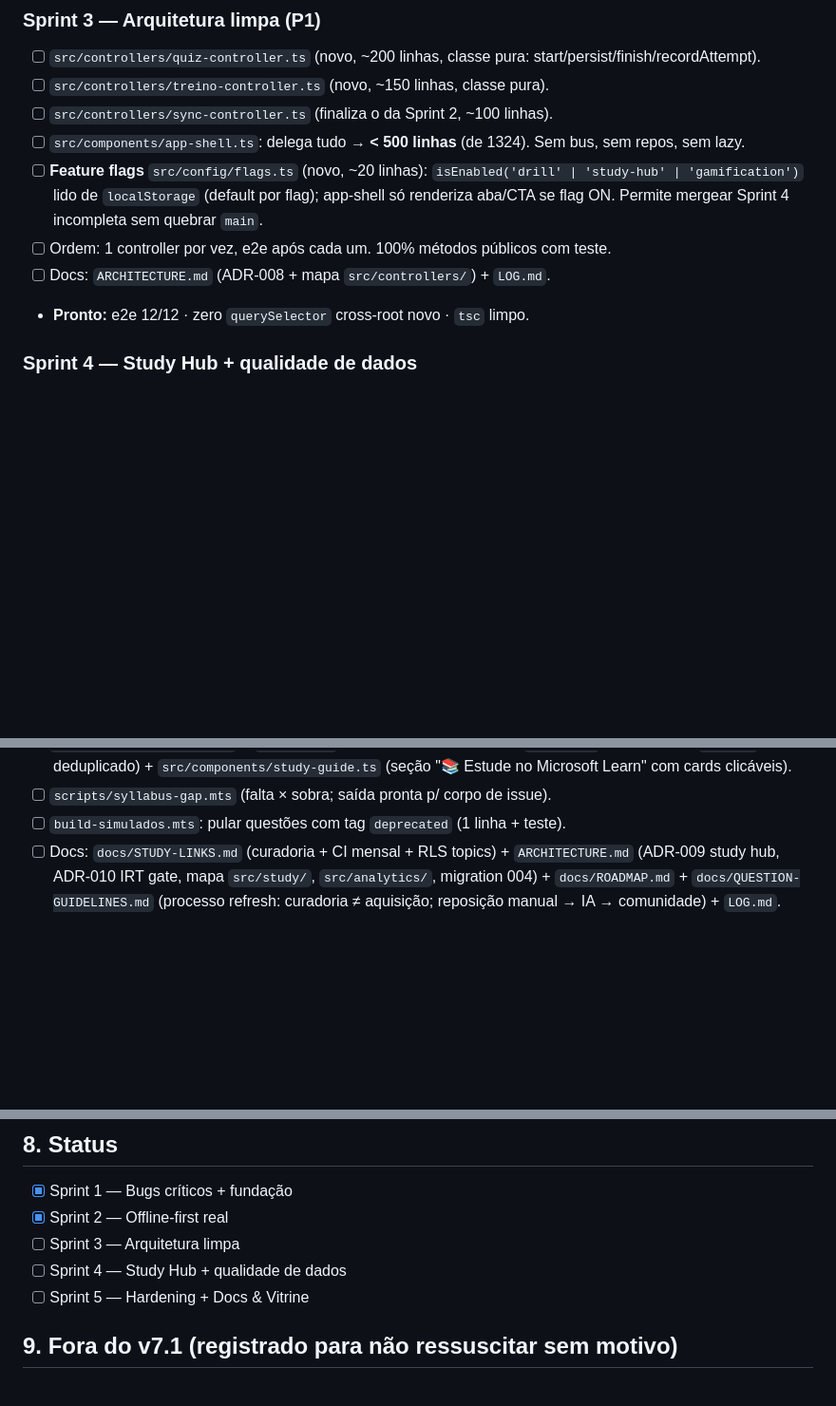
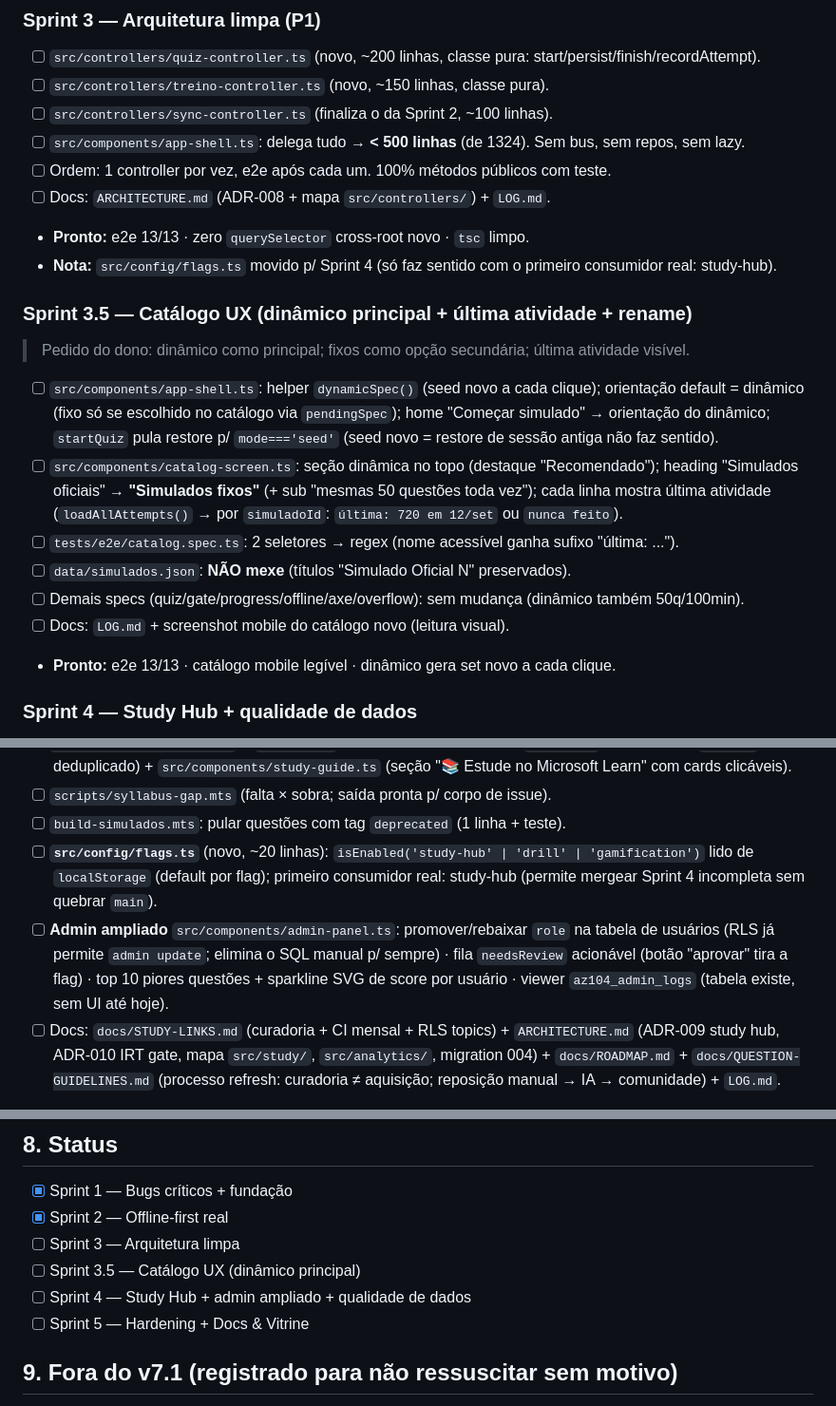
Before and after one commit to ZeroBond85/PasseiAZ104, a Markdown page: PLAN-3.md, 3 parts joined by grey strips. Shown at 95% size. GitHub-like rendering; blank space fills up the shorter version.

Commit message:
docs: PLAN-3 +Sprint 3.5 catalogo UX +admin ampliado S4 +flags S4

```diff
--- a/PLAN-3.md
+++ b/PLAN-3.md
@@ -79,12 +79,27 @@
 - [ ] `src/controllers/treino-controller.ts` (novo, ~150 linhas, classe pura).
 - [ ] `src/controllers/sync-controller.ts` (finaliza o da Sprint 2, ~100 linhas).
 - [ ] `src/components/app-shell.ts`: delega tudo → **< 500 linhas** (de 1324). Sem bus, sem repos, sem lazy.
-- [ ] **Feature flags** `src/config/flags.ts` (novo, ~20 linhas): `isEnabled('drill' | 'study-hub' | 'gamification')`
-      lido de `localStorage` (default por flag); app-shell só renderiza aba/CTA se flag ON.
-      Permite mergear Sprint 4 incompleta sem quebrar `main`.
 - [ ] Ordem: 1 controller por vez, e2e após cada um. 100% métodos públicos com teste.
 - [ ] Docs: `ARCHITECTURE.md` (ADR-008 + mapa `src/controllers/`) + `LOG.md`.
-- **Pronto:** e2e 12/12 · zero `querySelector` cross-root novo · `tsc` limpo.
+- **Pronto:** e2e 13/13 · zero `querySelector` cross-root novo · `tsc` limpo.
+- **Nota:** `src/config/flags.ts` movido p/ Sprint 4 (só faz sentido com o primeiro consumidor real: study-hub).
+
+### Sprint 3.5 — Catálogo UX (dinâmico principal + última atividade + rename)
+
+> Pedido do dono: dinâmico como principal; fixos como opção secundária; última atividade visível.
+- [ ] `src/components/app-shell.ts`: helper `dynamicSpec()` (seed novo a cada clique);
+      orientação default = dinâmico (fixo só se escolhido no catálogo via `pendingSpec`);
+      home "Começar simulado" → orientação do dinâmico; `startQuiz` pula restore p/
+      `mode==='seed'` (seed novo = restore de sessão antiga não faz sentido).
+- [ ] `src/components/catalog-screen.ts`: seção dinâmica no topo (destaque "Recomendado");
+      heading "Simulados oficiais" → **"Simulados fixos"** (+ sub "mesmas 50 questões toda vez");
+      cada linha mostra última atividade (`loadAllAttempts()` → por `simuladoId`:
+      `última: 720 em 12/set` ou `nunca feito`).
+- [ ] `tests/e2e/catalog.spec.ts`: 2 seletores → regex (nome acessível ganha sufixo "última: ...").
+- [ ] `data/simulados.json`: **NÃO mexe** (títulos "Simulado Oficial N" preservados).
+- [ ] Demais specs (quiz/gate/progress/offline/axe/overflow): sem mudança (dinâmico também 50q/100min).
+- [ ] Docs: `LOG.md` + screenshot mobile do catálogo novo (leitura visual).
+- **Pronto:** e2e 13/13 · catálogo mobile legível · dinâmico gera set novo a cada clique.
 
 ### Sprint 4 — Study Hub + qualidade de dados
 
@@ -110,6 +125,14 @@
       (seção "📚 Estude no Microsoft Learn" com cards clicáveis).
 - [ ] `scripts/syllabus-gap.mts` (falta × sobra; saída pronta p/ corpo de issue).
 - [ ] `build-simulados.mts`: pular questões com tag `deprecated` (1 linha + teste).
+- [ ] **`src/config/flags.ts`** (novo, ~20 linhas): `isEnabled('study-hub' | 'drill' | 'gamification')`
+      lido de `localStorage` (default por flag); primeiro consumidor real: study-hub
+      (permite mergear Sprint 4 incompleta sem quebrar `main`).
+- [ ] **Admin ampliado** `src/components/admin-panel.ts`: promover/rebaixar `role` na tabela
+      de usuários (RLS já permite `admin update`; elimina o SQL manual p/ sempre) ·
+      fila `needsReview` acionável (botão "aprovar" tira a flag) ·
+      top 10 piores questões + sparkline SVG de score por usuário ·
+      viewer `az104_admin_logs` (tabela existe, sem UI até hoje).
 - [ ] Docs: `docs/STUDY-LINKS.md` (curadoria + CI mensal + RLS topics) +
       `ARCHITECTURE.md` (ADR-009 study hub, ADR-010 IRT gate, mapa `src/study/`,
       `src/analytics/`, migration 004) + `docs/ROADMAP.md` +
@@ -227,7 +250,8 @@ alerta Leitner. "Marcar lido" sincroniza (`seen_at`). Zero config: o plano se re
 - [x] Sprint 1 — Bugs críticos + fundação
 - [x] Sprint 2 — Offline-first real
 - [ ] Sprint 3 — Arquitetura limpa
-- [ ] Sprint 4 — Study Hub + qualidade de dados
+- [ ] Sprint 3.5 — Catálogo UX (dinâmico principal)
+- [ ] Sprint 4 — Study Hub + admin ampliado + qualidade de dados
 - [ ] Sprint 5 — Hardening + Docs & Vitrine
 
 ## 9. Fora do v7.1 (registrado para não ressuscitar sem motivo)
```
Also changed, not shown: other parts of PLAN-3.md (+1 -1 lines).
